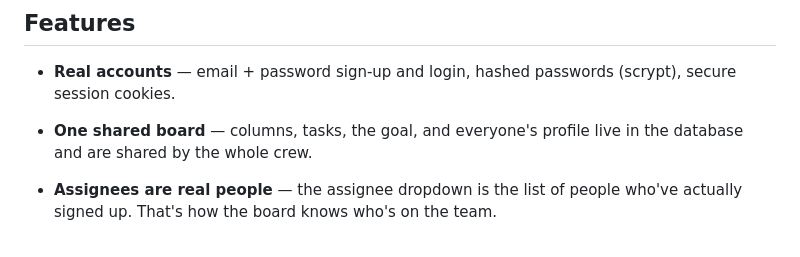
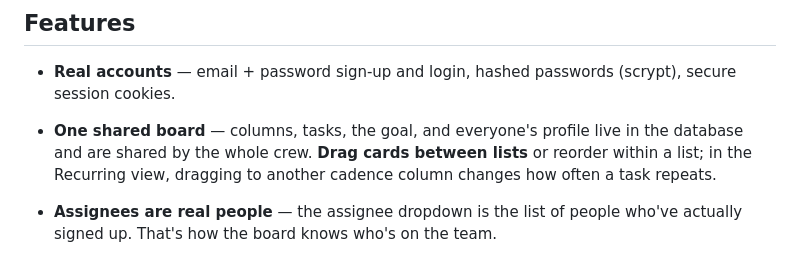
Before and after one commit to Anya9910-eng/internal-tracker-, a Markdown page: README.md, the part around the change. Drawn GitHub-style.

Commit message:
docs: note drag-and-drop in README

```diff
--- a/README.md
+++ b/README.md
@@ -16,7 +16,9 @@ plus SQLite — no external services, no API keys.
 - **Real accounts** — email + password sign-up and login, hashed passwords (scrypt),
   secure session cookies.
 - **One shared board** — columns, tasks, the goal, and everyone's profile live in the
-  database and are shared by the whole crew.
+  database and are shared by the whole crew. **Drag cards between lists** or reorder
+  within a list; in the Recurring view, dragging to another cadence column changes
+  how often a task repeats.
 - **Assignees are real people** — the assignee dropdown is the list of people who've
   actually signed up. That's how the board knows who's on the team.
 - **Live sync** — changes broadcast over Server-Sent Events, so everyone's board updates
```
